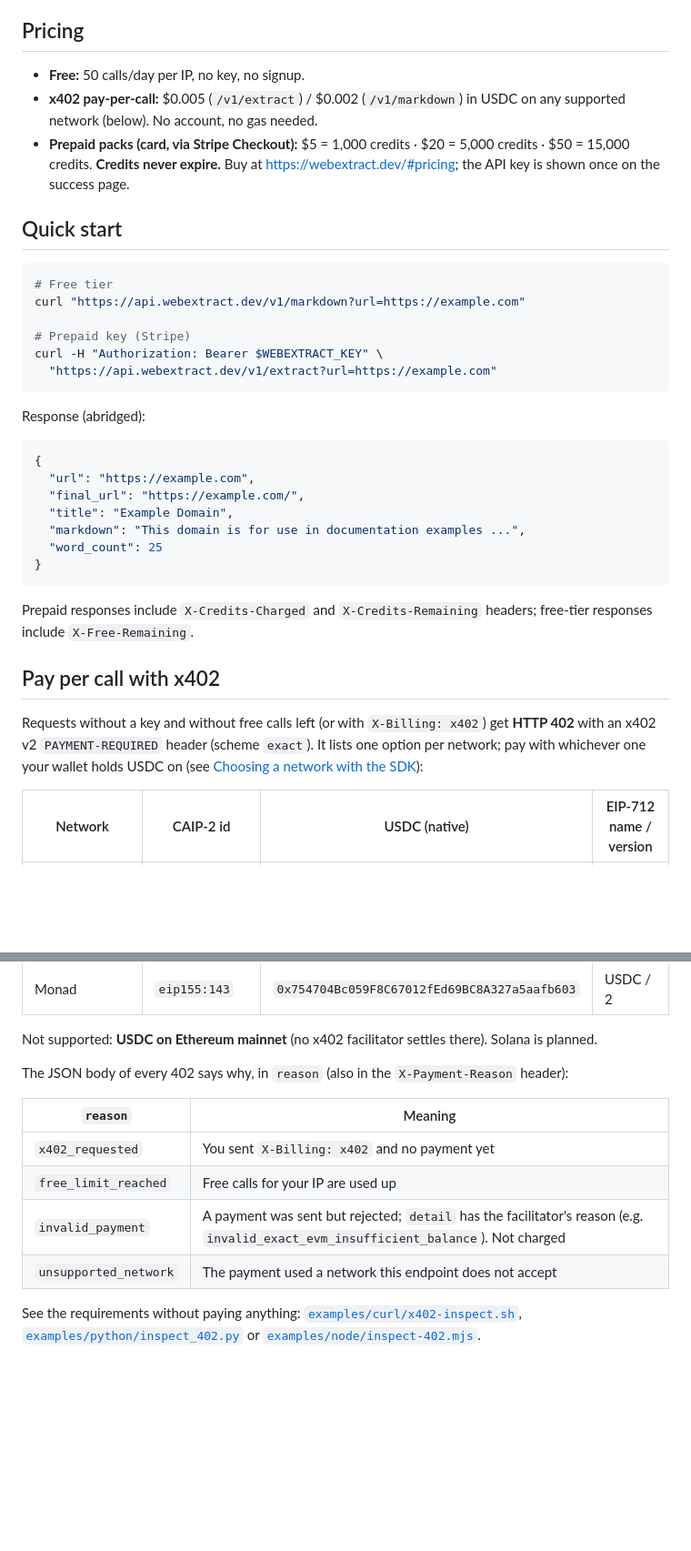
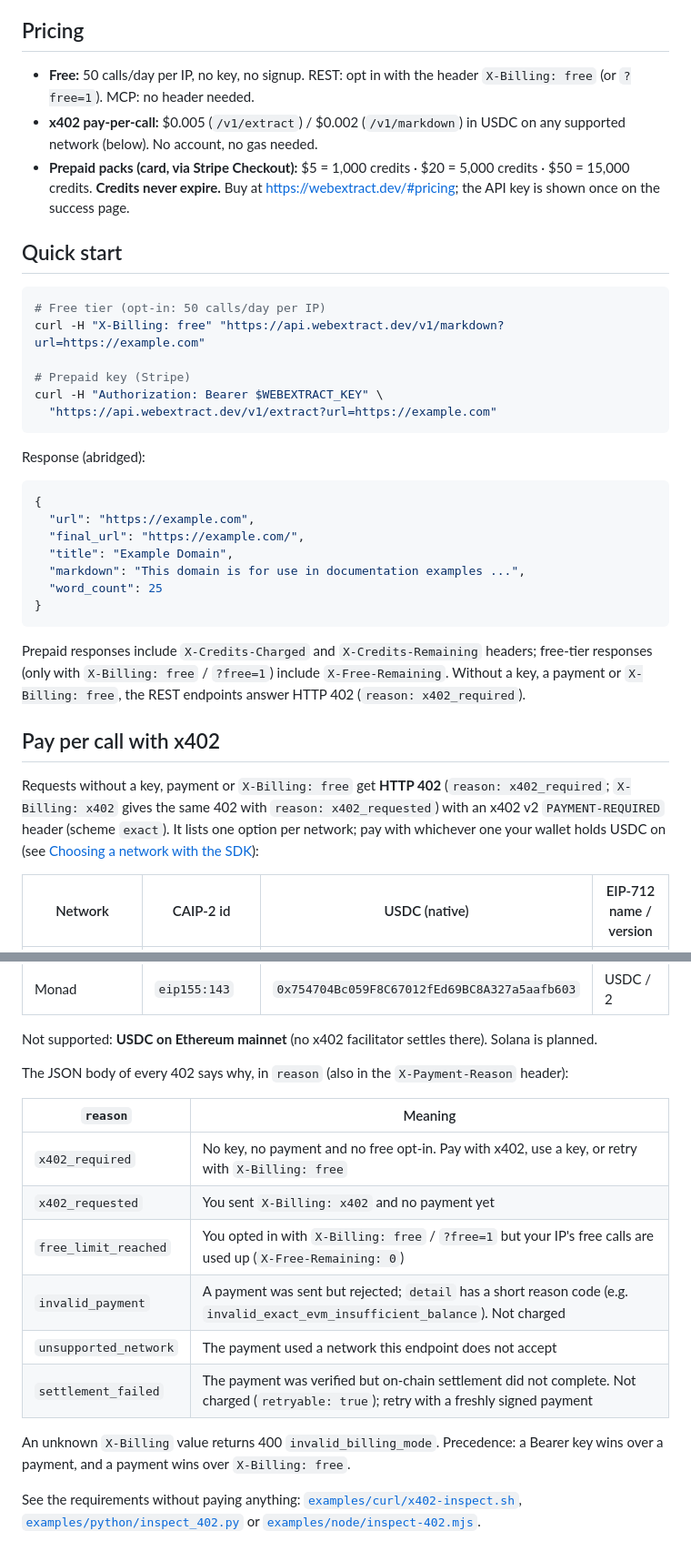
Before and after one commit to nyx464664816-stack/webextract, a Markdown page: README.md, 2 parts joined by grey strips. Shown at 91% size. GitHub-like rendering; blank space fills up the shorter version.

Commit message:
Free tier opt-in on REST (X-Billing: free), settlement_failed reason

````diff
--- a/README.md
+++ b/README.md
@@ -31,15 +31,15 @@ Behaviour:
 
 ## Pricing
 
-- **Free:** 50 calls/day per IP, no key, no signup.
+- **Free:** 50 calls/day per IP, no key, no signup. REST: opt in with the header `X-Billing: free` (or `?free=1`). MCP: no header needed.
 - **x402 pay-per-call:** $0.005 (`/v1/extract`) / $0.002 (`/v1/markdown`) in USDC on any supported network (below). No account, no gas needed.
 - **Prepaid packs (card, via Stripe Checkout):** $5 = 1,000 credits · $20 = 5,000 credits · $50 = 15,000 credits. **Credits never expire.** Buy at https://webextract.dev/#pricing; the API key is shown once on the success page.
 
 ## Quick start
 
 ```sh
-# Free tier
-curl "https://api.webextract.dev/v1/markdown?url=https://example.com"
+# Free tier (opt-in: 50 calls/day per IP)
+curl -H "X-Billing: free" "https://api.webextract.dev/v1/markdown?url=https://example.com"
 
 # Prepaid key (Stripe)
 curl -H "Authorization: Bearer $WEBEXTRACT_KEY" \
@@ -58,11 +58,11 @@ Response (abridged):
 }
 ```
 
-Prepaid responses include `X-Credits-Charged` and `X-Credits-Remaining` headers; free-tier responses include `X-Free-Remaining`.
+Prepaid responses include `X-Credits-Charged` and `X-Credits-Remaining` headers; free-tier responses (only with `X-Billing: free` / `?free=1`) include `X-Free-Remaining`. Without a key, a payment or `X-Billing: free`, the REST endpoints answer HTTP 402 (`reason: x402_required`).
 
 ## Pay per call with x402
 
-Requests without a key and without free calls left (or with `X-Billing: x402`) get **HTTP 402** with an x402 v2 `PAYMENT-REQUIRED` header (scheme `exact`). It lists one option per network; pay with whichever one your wallet holds USDC on (see [Choosing a network with the SDK](#choosing-a-network-with-the-sdk)):
+Requests without a key, payment or `X-Billing: free` get **HTTP 402** (`reason: x402_required`; `X-Billing: x402` gives the same 402 with `reason: x402_requested`) with an x402 v2 `PAYMENT-REQUIRED` header (scheme `exact`). It lists one option per network; pay with whichever one your wallet holds USDC on (see [Choosing a network with the SDK](#choosing-a-network-with-the-sdk)):
 
 | Network | CAIP-2 id | USDC (native) | EIP-712 name / version |
 | --- | --- | --- | --- |
@@ -80,10 +80,14 @@ The JSON body of every 402 says why, in `reason` (also in the `X-Payment-Reason`
 
 | `reason` | Meaning |
 | --- | --- |
+| `x402_required` | No key, no payment and no free opt-in. Pay with x402, use a key, or retry with `X-Billing: free` |
 | `x402_requested` | You sent `X-Billing: x402` and no payment yet |
-| `free_limit_reached` | Free calls for your IP are used up |
-| `invalid_payment` | A payment was sent but rejected; `detail` has the facilitator's reason (e.g. `invalid_exact_evm_insufficient_balance`). Not charged |
+| `free_limit_reached` | You opted in with `X-Billing: free` / `?free=1` but your IP's free calls are used up (`X-Free-Remaining: 0`) |
+| `invalid_payment` | A payment was sent but rejected; `detail` has a short reason code (e.g. `invalid_exact_evm_insufficient_balance`). Not charged |
 | `unsupported_network` | The payment used a network this endpoint does not accept |
+| `settlement_failed` | The payment was verified but on-chain settlement did not complete. Not charged (`retryable: true`); retry with a freshly signed payment |
+
+An unknown `X-Billing` value returns 400 `invalid_billing_mode`. Precedence: a Bearer key wins over a payment, and a payment wins over `X-Billing: free`.
 
 See the requirements without paying anything: [`examples/curl/x402-inspect.sh`](examples/curl/x402-inspect.sh), [`examples/python/inspect_402.py`](examples/python/inspect_402.py) or [`examples/node/inspect-402.mjs`](examples/node/inspect-402.mjs).
 
````
Also changed, not shown: other parts of README.md (+1 -1 lines), llms-install.md (+2 -2 lines).
